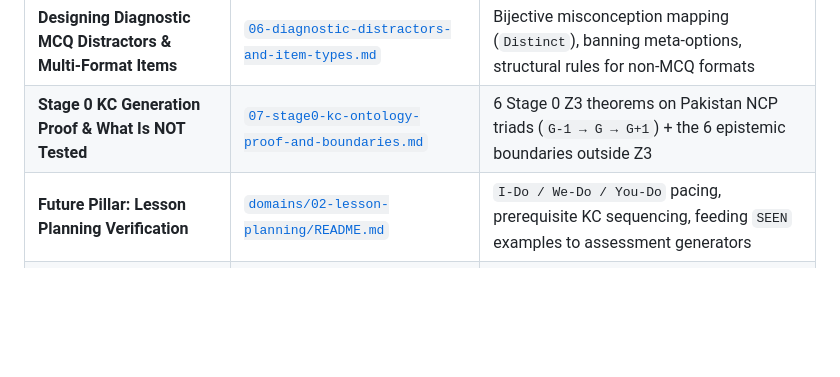
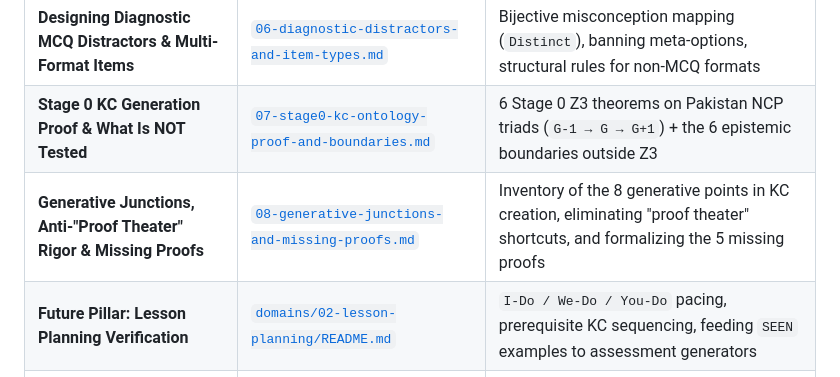
Before and after one commit to mashhoodr/formal-verification-for-education, a Markdown page: docs/README.md, the part around the change. Drawn GitHub-style; blank space fills up the shorter version.

Commit message:
docs(pedagogy): document the 8 generative junctions, anti-proof-theater rigor, and the 5 missing proofs

```diff
--- a/docs/README.md
+++ b/docs/README.md
@@ -31,6 +31,7 @@ Use the table below to pull in **only the specific context document** needed for
 | **K–12 Developmental Stages (`K-2` to `G9-12`)** | [`05-k12-developmental-stages.md`](domains/01-formative-assessments/05-k12-developmental-stages.md) | Working memory chunk caps ($M_{\max}$), option count limits ($3$ vs. $4\text{--}5$), concrete vs. abstract reasoning |
 | **Designing Diagnostic MCQ Distractors & Multi-Format Items** | [`06-diagnostic-distractors-and-item-types.md`](domains/01-formative-assessments/06-diagnostic-distractors-and-item-types.md) | Bijective misconception mapping (`Distinct`), banning meta-options, structural rules for non-MCQ formats |
 | **Stage 0 KC Generation Proof & What Is NOT Tested** | [`07-stage0-kc-ontology-proof-and-boundaries.md`](domains/01-formative-assessments/07-stage0-kc-ontology-proof-and-boundaries.md) | 6 Stage 0 Z3 theorems on Pakistan NCP triads (`G-1 → G → G+1`) + the 6 epistemic boundaries outside Z3 |
+| **Generative Junctions, Anti-"Proof Theater" Rigor & Missing Proofs** | [`08-generative-junctions-and-missing-proofs.md`](domains/01-formative-assessments/08-generative-junctions-and-missing-proofs.md) | Inventory of the 8 generative points in KC creation, eliminating "proof theater" shortcuts, and formalizing the 5 missing proofs |
 | **Future Pillar: Lesson Planning Verification** | [`domains/02-lesson-planning/README.md`](domains/02-lesson-planning/README.md) | `I-Do / We-Do / You-Do` pacing, prerequisite KC sequencing, feeding `SEEN` examples to assessment generators |
 | **Future Pillar: Teacher Coaching & Evaluation** | [`domains/03-teacher-coaching-and-evaluation/README.md`](domains/03-teacher-coaching-and-evaluation/README.md) | Observation rubric consistency, actionable coaching feedback loops, evidence-to-claim alignment |
 | **Future Pillar: Foundational Literacy (EGRA)** | [`domains/04-foundational-literacy-egra/README.md`](domains/04-foundational-literacy-egra/README.md) | Grapheme-phoneme scope & sequence, $95\%+$ decodability proofs, CWPM fluency subtasks |
```
Also changed, not shown: 2 other files.
